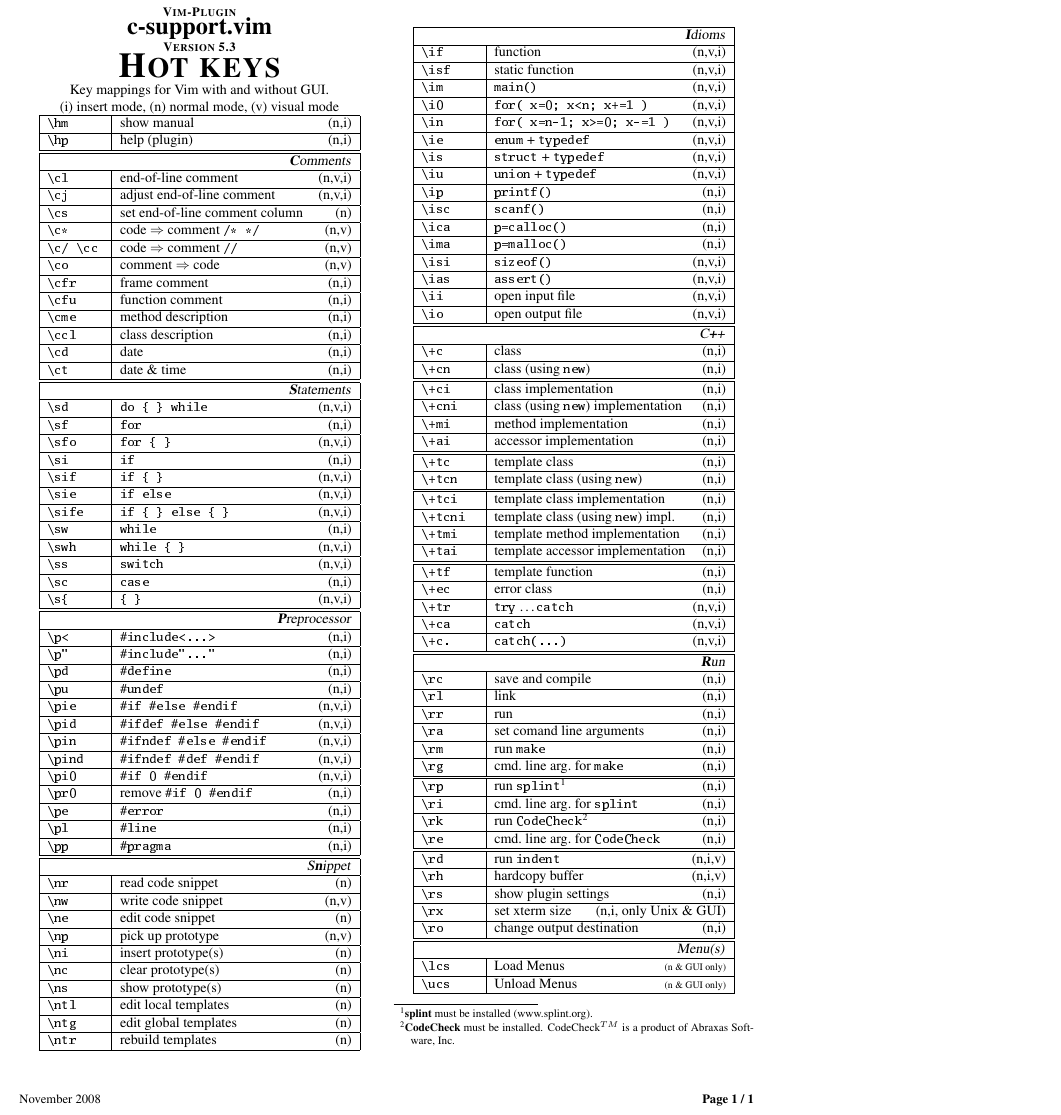
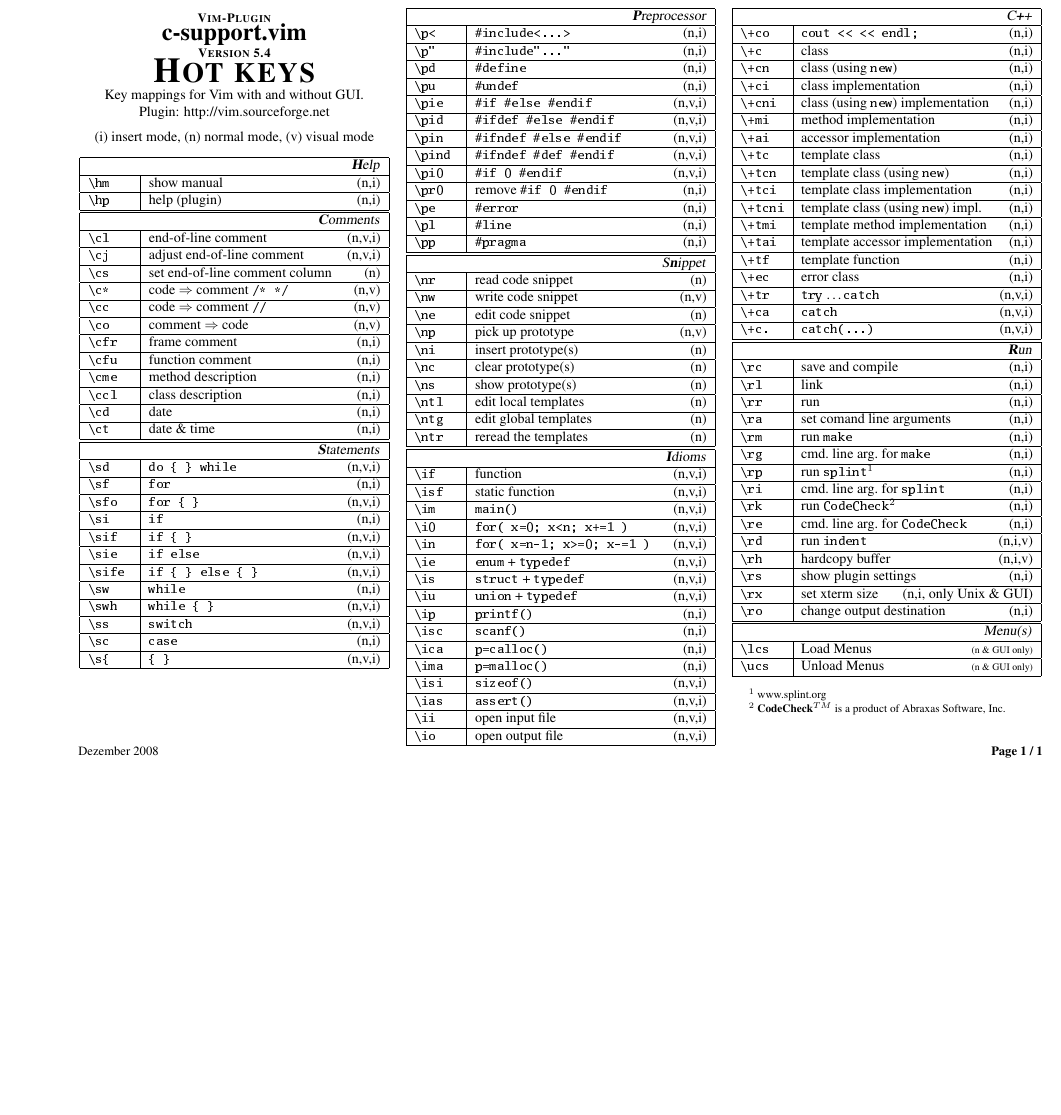
Before and after one commit to vim-scripts/c.vim, a LaTeX document (doc/c-hotkeys.tex): part of the page, cut so that both start at the same text, the shorter picture padded with empty space. The pictures show the PDF file doc/c-hotkeys.pdf that the author committed with the source.

Commit message:
Version 5.4
+ New hotkey \+co inserts ' cout <<  << endl;'
+ New menu item C++-menu: 'cout' replaces 'cout variable' and 'cout string'.
+ Hotkey \c/ removed ( \cc does the same).
+ Bugfix: after an unsuccessful compilation screen sometimes garbled.

```diff
--- a/doc/c-hotkeys.tex
+++ b/doc/c-hotkeys.tex
@@ -30,4 +30,5 @@
-\newcommand{\ReleaseDate}{November 2008}
+\newcommand{\Pluginversion}{5.4}
+\newcommand{\ReleaseDate}{Dezember 2008}
 
 %%----------------------------------------------------------------------
 %%  luximono : Type1-font
@@ -69,10 +71,10 @@
 \textbf{\textsc{\small{Version \Pluginversion}}}\\
 \textbf{\textsc{\Huge{Hot keys}}}\\
 Key mappings for Vim with and without GUI.\\
-%Plugin: http://vim.sourceforge.net\\
-%\vspace{2.0mm}
+Plugin: http://vim.sourceforge.net\\
+\vspace{2.0mm}
 {\normalsize (i)} insert mode, {\normalsize (n)} normal mode, {\normalsize (v)} visual mode\\
-%\vspace{1.0mm}
+\vspace{3.0mm}
 %
 %%======================================================================
 %%  table, left part
@@ -158,6 +169,5 @@
 %
 \hline \verb'\ntl' & edit local templates      \hfill (n)\\
 \hline \verb'\ntg' & edit global templates     \hfill (n)\\
-\hline \verb'\ntr' & rebuild templates         \hfill (n)\\
+\hline \verb'\ntr' & reread the templates      \hfill (n)\\
 \hline
-\end{tabular} \\
@@ -197,19 +193,22 @@
 \hline \verb'\ii'  & open input file                  \hfill (n,v,i)\\
 \hline \verb'\io'  & open output file                 \hfill (n,v,i)\\
 \hline
+\end{tabular} \\
+%%~~~~~ TABULAR :  end  ~~~~~~~~~~
+
+%%======================================================================
+%%  table, right part
+%%======================================================================
+%
+%%~~~~~ TABULAR : begin ~~~~~~~~~~
+\begin{tabular}[]{|p{11mm}|p{58mm}|}
 %%----------------------------------------------------------------------
 %%  C++ menu
 %%----------------------------------------------------------------------
 \hline
 \multicolumn{2}{|r|}{\textsl{C\textbf{+}+}} \\
-\hline \verb'\+c'  & class                                    \hfill (n,i)\\
-\hline \verb'\+cn' & class (using \verb'new')                 \hfill (n,i)\\
-\hline
-\hline \verb'\+ci'  & class  implementation             			\hfill (n,i)\\
+\hline \verb'\+co'  & \verb'cout << << endl; '                \hfill (n,i)\\
+\hline \verb'\+c'   & class                                   \hfill (n,i)\\
+\hline \verb'\+cn'  & class (using \verb'new')                \hfill (n,i)\\
+\hline \verb'\+ci'  & class  implementation                   \hfill (n,i)\\
 \hline \verb'\+cni' & class (using \verb'new') implementation \hfill (n,i)\\
-\hline \verb'\+mi'  & method implementation             			\hfill (n,i)\\
-\hline \verb'\+ai'  & accessor implementation            			\hfill (n,i)\\
-\hline
-\hline \verb'\+tc' & template class                           \hfill (n,i)\\
-\hline \verb'\+tcn'& template class (using \verb'new')        \hfill (n,i)\\
-\hline
@@ -217,9 +220,3 @@
 \hline \verb'\+tcni'& template class (using \verb'new') impl. \hfill (n,i)\\
 \hline \verb'\+tmi' & template method implementation          \hfill (n,i)\\
 \hline \verb'\+tai' & template accessor implementation        \hfill (n,i)\\
-\hline
-\hline \verb'\+tf' & template function                        \hfill (n,i)\\
-\hline \verb'\+ec' & error class                              \hfill (n,i)\\
-\hline \verb'\+tr' & \verb'try' \dots \verb'catch'            \hfill (n,v,i)\\
-\hline \verb'\+ca' & \verb'catch'                             \hfill (n,v,i)\\
-\hline \verb'\+c.' & \verb'catch(...)'                        \hfill (n,v,i)\\
@@ -226,3 +226,5 @@
+\hline \verb'\+ca'  & \verb'catch'                            \hfill (n,v,i)\\
+\hline \verb'\+c.'  & \verb'catch(...)'                       \hfill (n,v,i)\\
 \hline
 %%----------------------------------------------------------------------
 %%  run menu
@@ -261,10 +261,12 @@
 \hline
 \end{tabular} \\
 %%~~~~~ TABULAR :  end  ~~~~~~~~~~
-%
-\footnotetext[1]{%
-\textbf{splint} must be installed ({www.splint.org}).}
-\footnotetext[2]{%
-\textbf{CodeCheck}  must be installed. CodeCheck$^{TM}$ is a product of Abraxas Software, Inc. }
+\vspace{3mm}
+\begin{minipage}[b]{69mm}
+\footnotesize{%
+$^1$ {www.splint.org}\\
+$^2$ \textbf{CodeCheck}$^{TM}$ is a product of Abraxas Software, Inc.
+}%
+\end{minipage}%
 %
 \end{center}
```
Also changed, not shown: doc/csupport.txt (+4 -5 lines), doc/c-hotkeys.pdf, doc/c-hotkeys.tex (56 more changed lines), 6 other files.
